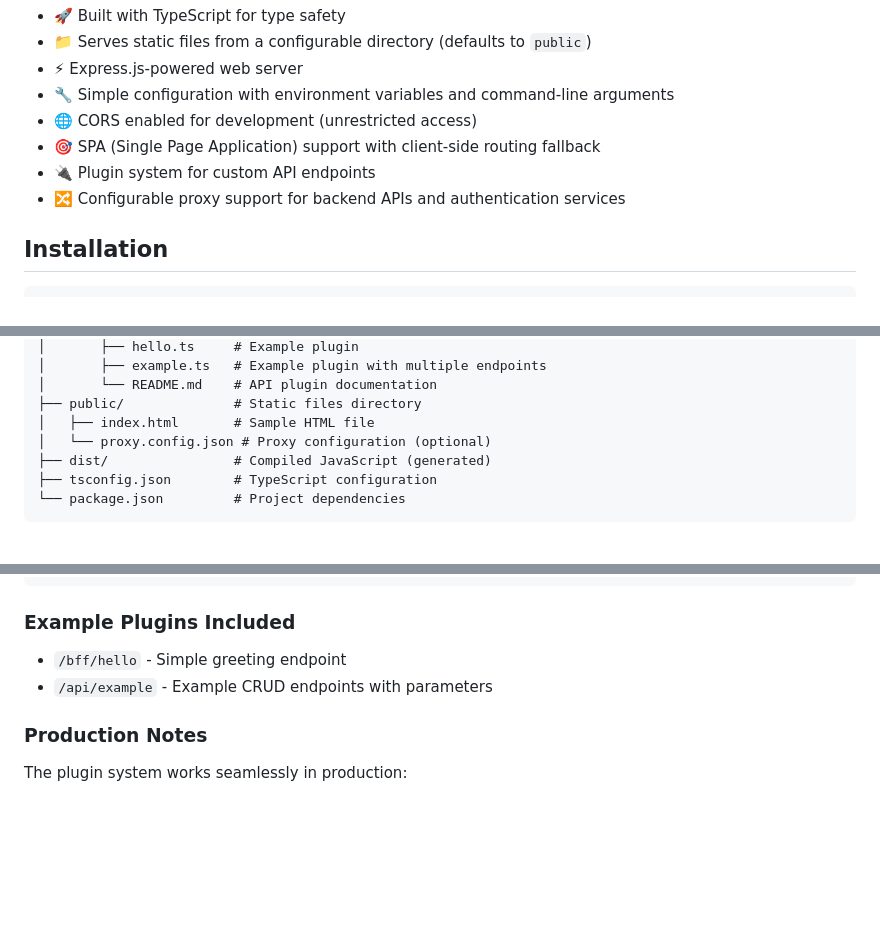
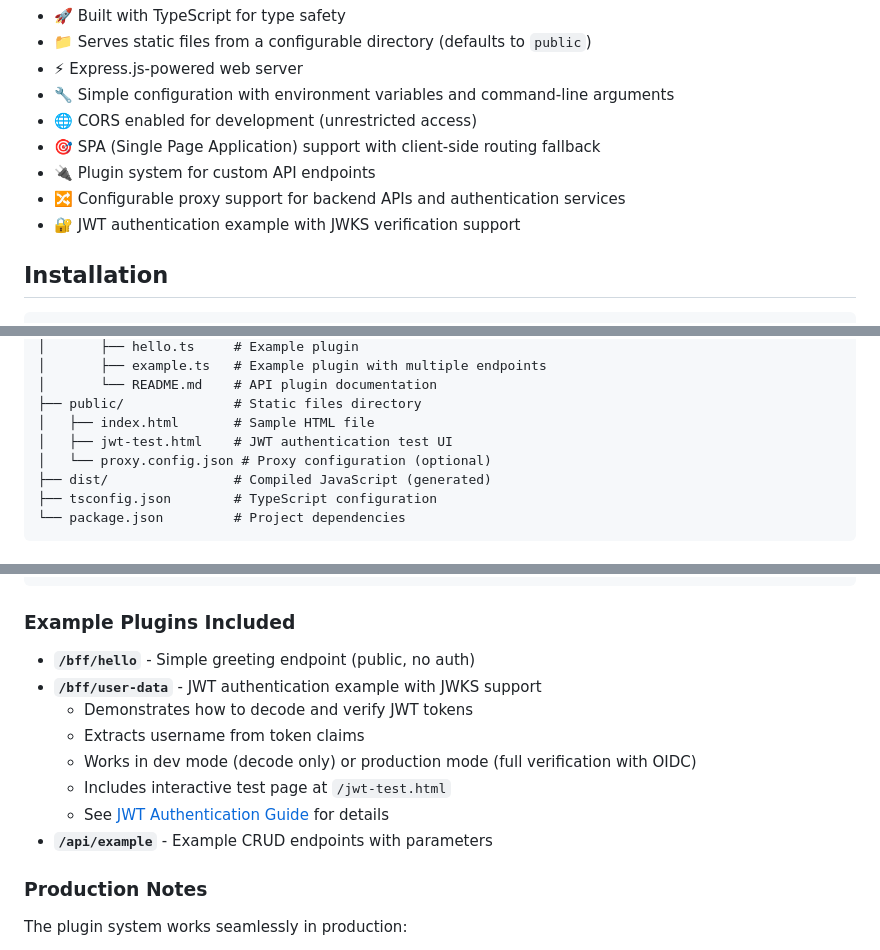
Before and after one commit to DenysVuika/PicoServe, a Markdown page: README.md, 3 parts joined by grey strips. Drawn GitHub-style; blank space fills up the shorter version.

Commit message:
Enhance README and API documentation with JWT authentication details, including a new interactive test page for testing endpoints and updated usage examples.

```diff
--- a/README.md
+++ b/README.md
@@ -12,6 +12,7 @@ A lightweight TypeScript-based Node.js and Express.js server for serving static
 - 🎯 SPA (Single Page Application) support with client-side routing fallback
 - 🔌 Plugin system for custom API endpoints
 - 🔀 Configurable proxy support for backend APIs and authentication services
+- 🔐 JWT authentication example with JWKS verification support
 
 ## Installation
 
@@ -161,6 +162,7 @@ PicoServe/
 │       └── README.md    # API plugin documentation
 ├── public/              # Static files directory
 │   ├── index.html       # Sample HTML file
+│   ├── jwt-test.html    # JWT authentication test UI
 │   └── proxy.config.json # Proxy configuration (optional)
 ├── dist/                # Compiled JavaScript (generated)
 ├── tsconfig.json        # TypeScript configuration
@@ -229,8 +231,14 @@ export default function (app: Express, _config: PluginConfig) {
 
 ### Example Plugins Included
 
-- `/bff/hello` - Simple greeting endpoint
-- `/api/example` - Example CRUD endpoints with parameters
+- **`/bff/hello`** - Simple greeting endpoint (public, no auth)
+- **`/bff/user-data`** - JWT authentication example with JWKS support
+  - Demonstrates how to decode and verify JWT tokens
+  - Extracts username from token claims
+  - Works in dev mode (decode only) or production mode (full verification with OIDC)
+  - Includes interactive test page at `/jwt-test.html`
+  - See [JWT Authentication Guide](src/api/README.md#hello-api-plugin-with-jwt-authentication) for details
+- **`/api/example`** - Example CRUD endpoints with parameters
 
 ### Production Notes
 
```
Also changed, not shown: src/api/README.md (+15 -3 lines).
